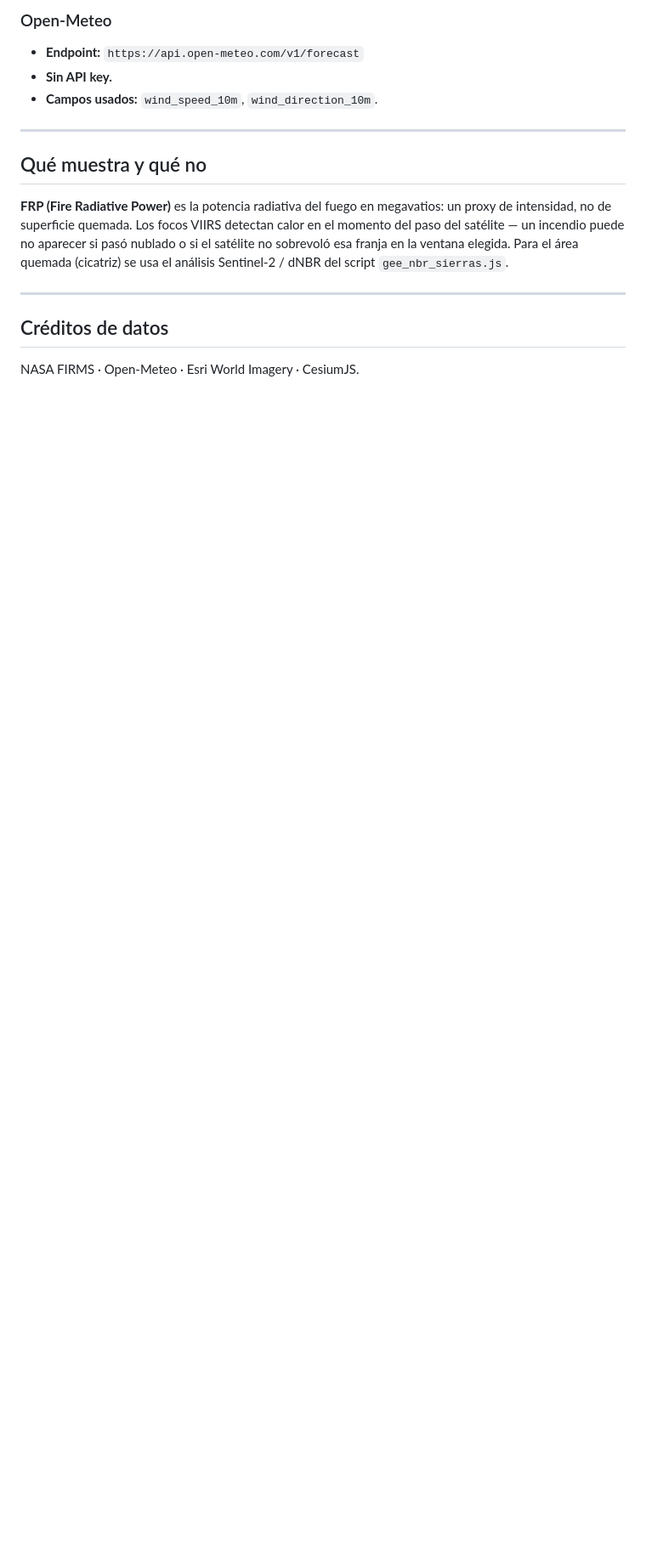
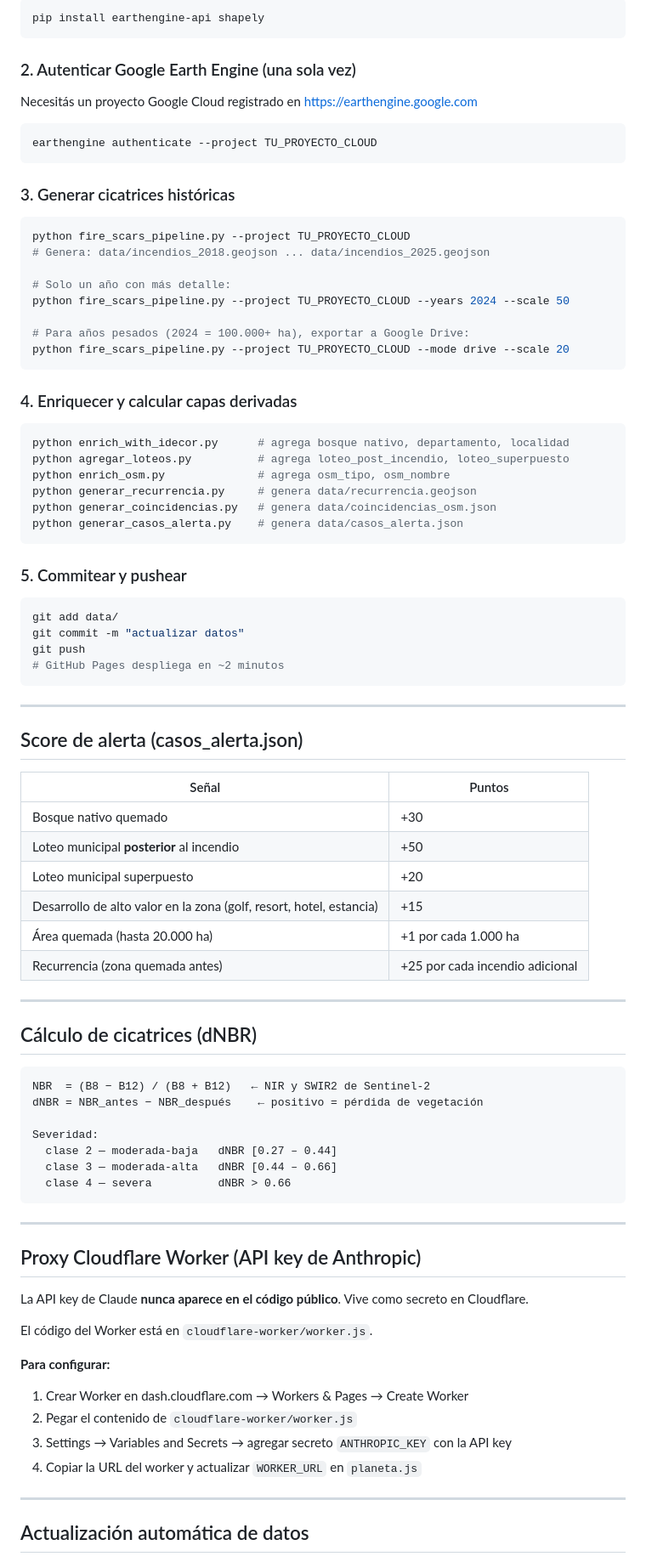
Before and after one commit to MatiasVilla91/incendios, a Markdown page: README.md, the part around one of its changes. Shown at 85% size. GitHub-like rendering; blank space fills up the shorter version.

````diff
--- a/README.md
+++ b/README.md
@@ -155,17 +123,91 @@ Para monitorear otra región, cambiá `FIRMS_AREA` y `CORDOBA`.
 
-### Open-Meteo
-- **Endpoint:** `https://api.open-meteo.com/v1/forecast`
-- **Sin API key.**
-- **Campos usados:** `wind_speed_10m`, `wind_direction_10m`.
+```bash
+pip install earthengine-api shapely
+```
+
+### 2. Autenticar Google Earth Engine (una sola vez)
+
+Necesitás un proyecto Google Cloud registrado en https://earthengine.google.com
+
+```bash
+earthengine authenticate --project TU_PROYECTO_CLOUD
+```
+
+### 3. Generar cicatrices históricas
+
+```bash
+python fire_scars_pipeline.py --project TU_PROYECTO_CLOUD
+# Genera: data/incendios_2018.geojson ... data/incendios_2025.geojson
+
+# Solo un año con más detalle:
+python fire_scars_pipeline.py --project TU_PROYECTO_CLOUD --years 2024 --scale 50
+
+# Para años pesados (2024 = 100.000+ ha), exportar a Google Drive:
+python fire_scars_pipeline.py --project TU_PROYECTO_CLOUD --mode drive --scale 20
+```
+
+### 4. Enriquecer y calcular capas derivadas
+
+```bash
+python enrich_with_idecor.py      # agrega bosque nativo, departamento, localidad
+python agregar_loteos.py          # agrega loteo_post_incendio, loteo_superpuesto
+python enrich_osm.py              # agrega osm_tipo, osm_nombre
+python generar_recurrencia.py     # genera data/recurrencia.geojson
+python generar_coincidencias.py   # genera data/coincidencias_osm.json
+python generar_casos_alerta.py    # genera data/casos_alerta.json
+```
+
+### 5. Commitear y pushear
+
+```bash
+git add data/
+git commit -m "actualizar datos"
+git push
+# GitHub Pages despliega en ~2 minutos
+```
 
 ---
 
-## Qué muestra y qué no
+## Score de alerta (casos_alerta.json)
 
-**FRP (Fire Radiative Power)** es la potencia radiativa del fuego en megavatios: un proxy de intensidad, no de superficie quemada. Los focos VIIRS detectan calor en el momento del paso del satélite — un incendio puede no aparecer si pasó nublado o si el satélite no sobrevoló esa franja en la ventana elegida. Para el área quemada (cicatriz) se usa el análisis Sentinel-2 / dNBR del script `gee_nbr_sierras.js`.
+| Señal | Puntos |
+|---|---|
+| Bosque nativo quemado | +30 |
+| Loteo municipal **posterior** al incendio | +50 |
+| Loteo municipal superpuesto | +20 |
+| Desarrollo de alto valor en la zona (golf, resort, hotel, estancia) | +15 |
+| Área quemada (hasta 20.000 ha) | +1 por cada 1.000 ha |
+| Recurrencia (zona quemada antes) | +25 por cada incendio adicional |
 
 ---
 
-## Créditos de datos
+## Cálculo de cicatrices (dNBR)
 
-NASA FIRMS · Open-Meteo · Esri World Imagery · CesiumJS.
+```
+NBR  = (B8 − B12) / (B8 + B12)   ← NIR y SWIR2 de Sentinel-2
+dNBR = NBR_antes − NBR_después    ← positivo = pérdida de vegetación
+
+Severidad:
+  clase 2 — moderada-baja   dNBR [0.27 – 0.44]
+  clase 3 — moderada-alta   dNBR [0.44 – 0.66]
+  clase 4 — severa          dNBR > 0.66
+```
+
+---
+
+## Proxy Cloudflare Worker (API key de Anthropic)
+
+La API key de Claude **nunca aparece en el código público**. Vive como secreto en Cloudflare.
+
+El código del Worker está en `cloudflare-worker/worker.js`.
+
+**Para configurar:**
+1. Crear Worker en dash.cloudflare.com → Workers & Pages → Create Worker
+2. Pegar el contenido de `cloudflare-worker/worker.js`
+3. Settings → Variables and Secrets → agregar secreto `ANTHROPIC_KEY` con la API key
+4. Copiar la URL del worker y actualizar `WORKER_URL` en `planeta.js`
+
+---
+
+## Actualización automática de datos
+
````
Also changed, not shown: other parts of README.md (+122 -116 lines).
